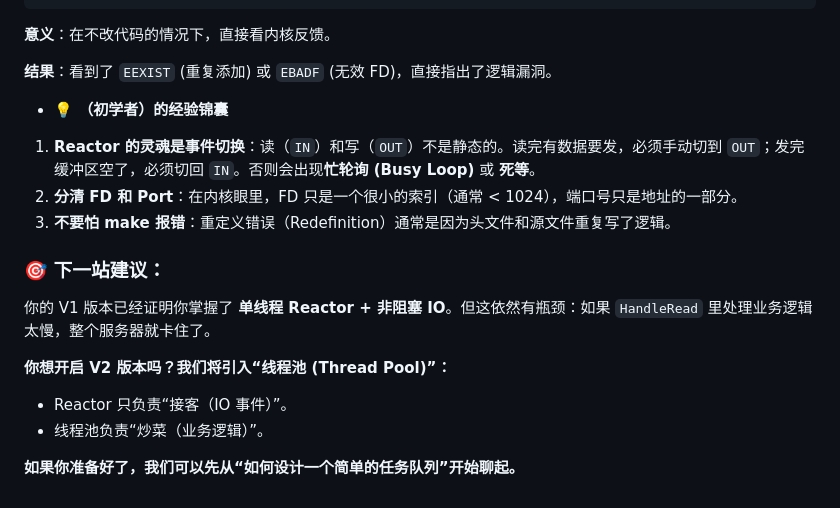
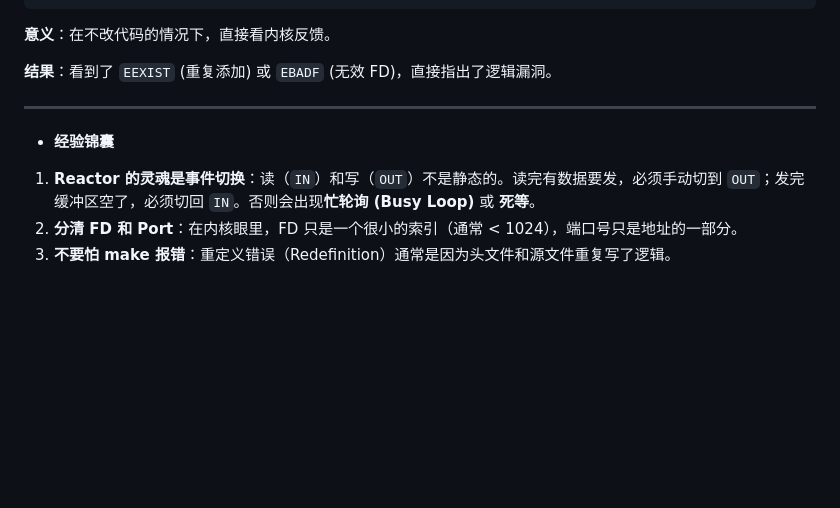
Before and after one commit to xzgjj/TinyWebServer_demo, a Markdown page: doc/V1 总结故障排查手册 .md, the part around one of its changes. Rendered like a GitHub page; blank space fills up the shorter version.

```diff
--- a/doc/V1 总结故障排查手册 .md
+++ b/doc/V1 总结故障排查手册 .md
@@ -104,28 +104,13 @@ strace ./server 2>&1 | grep epoll_ctl
 **结果**：看到了 `EEXIST` (重复添加) 或 `EBADF` (无效 FD)，直接指出了逻辑漏洞。
 
 
+---
 
 
-
-- **💡 （初学者）的经验锦囊**
+- **经验锦囊**
 
 
 
 1. **Reactor 的灵魂是事件切换**：读（`IN`）和写（`OUT`）不是静态的。读完有数据要发，必须手动切到 `OUT`；发完缓冲区空了，必须切回 `IN`。否则会出现**忙轮询 (Busy Loop)** 或 **死等**。
 2. **分清 FD 和 Port**：在内核眼里，FD 只是一个很小的索引（通常 < 1024），端口号只是地址的一部分。
 3. **不要怕 make 报错**：重定义错误（Redefinition）通常是因为头文件和源文件重复写了逻辑。
-
-
-
-
-
-### 🎯 下一站建议：
-
-你的 V1 版本已经证明你掌握了 **单线程 Reactor + 非阻塞 IO**。但这依然有瓶颈：如果 `HandleRead` 里处理业务逻辑太慢，整个服务器就卡住了。
-
-**你想开启 V2 版本吗？我们将引入“线程池 (Thread Pool)”：**
-
-- Reactor 只负责“接客（IO 事件）”。
-- 线程池负责“炒菜（业务逻辑）”。
-
-**如果你准备好了，我们可以先从“如何设计一个简单的任务队列”开始聊起。**
```
Also changed, not shown: other parts of doc/V1 总结故障排查手册 .md (+3 -3 lines).
